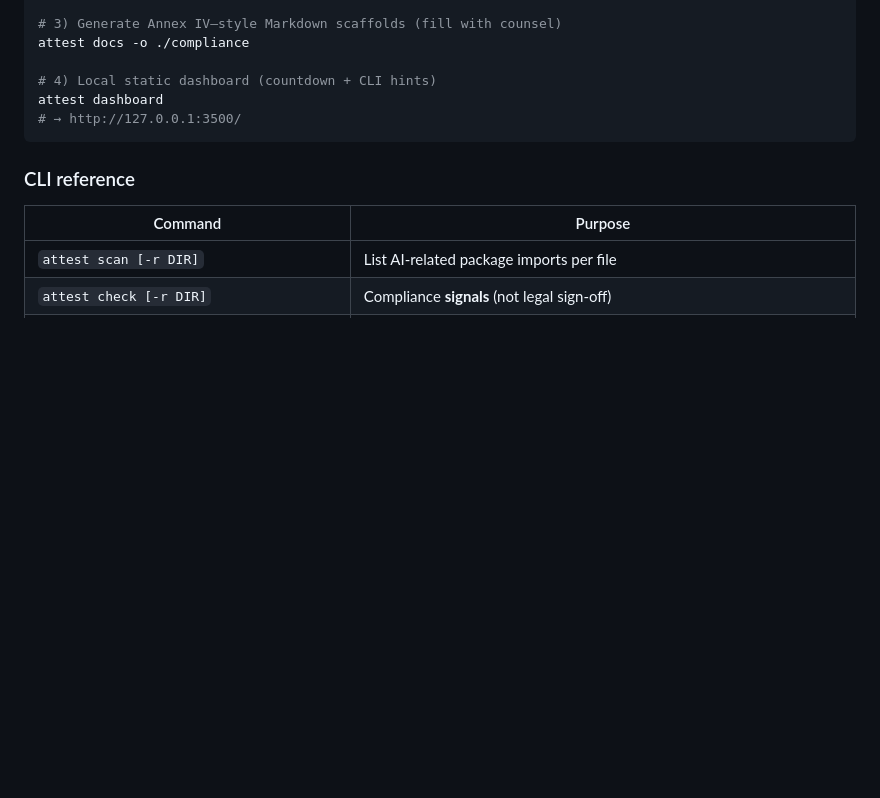
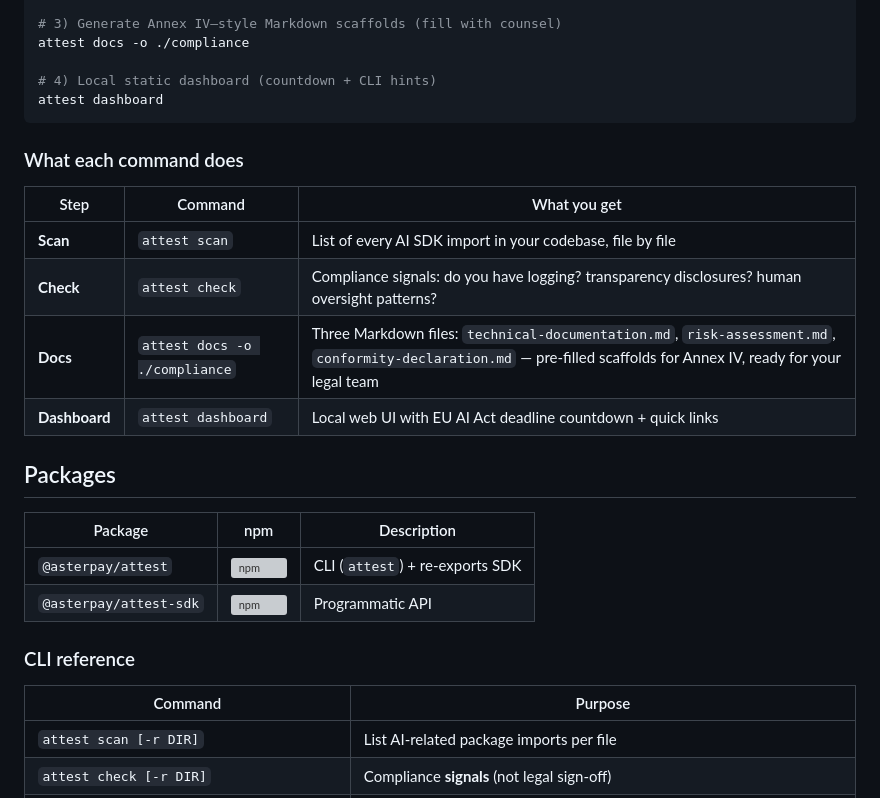
Before and after one commit to AsterPay/attest, a Markdown page: README.md, the part around one of its changes. GitHub-like rendering; blank space fills up the shorter version; grey boxes are pictures that could not be loaded.

````diff
--- a/README.md
+++ b/README.md
@@ -45,8 +51,23 @@ attest docs -o ./compliance
 
 # 4) Local static dashboard (countdown + CLI hints)
 attest dashboard
-# → http://127.0.0.1:3500/
 ```
+
+### What each command does
+
+| Step | Command | What you get |
+|------|---------|-------------|
+| **Scan** | `attest scan` | List of every AI SDK import in your codebase, file by file |
+| **Check** | `attest check` | Compliance signals: do you have logging? transparency disclosures? human oversight patterns? |
+| **Docs** | `attest docs -o ./compliance` | Three Markdown files: `technical-documentation.md`, `risk-assessment.md`, `conformity-declaration.md` — pre-filled scaffolds for Annex IV, ready for your legal team |
+| **Dashboard** | `attest dashboard` | Local web UI with EU AI Act deadline countdown + quick links |
+
+## Packages
+
+| Package | npm | Description |
+|---------|-----|-------------|
+| `@asterpay/attest` | [![npm](https://img.shields.io/npm/v/@asterpay/attest)](https://www.npmjs.com/package/@asterpay/attest) | CLI (`attest`) + re-exports SDK |
+| `@asterpay/attest-sdk` | [![npm](https://img.shields.io/npm/v/@asterpay/attest-sdk)](https://www.npmjs.com/package/@asterpay/attest-sdk) | Programmatic API |
 
 ### CLI reference
 
````
Also changed, not shown: other parts of README.md (+33 -22 lines).
